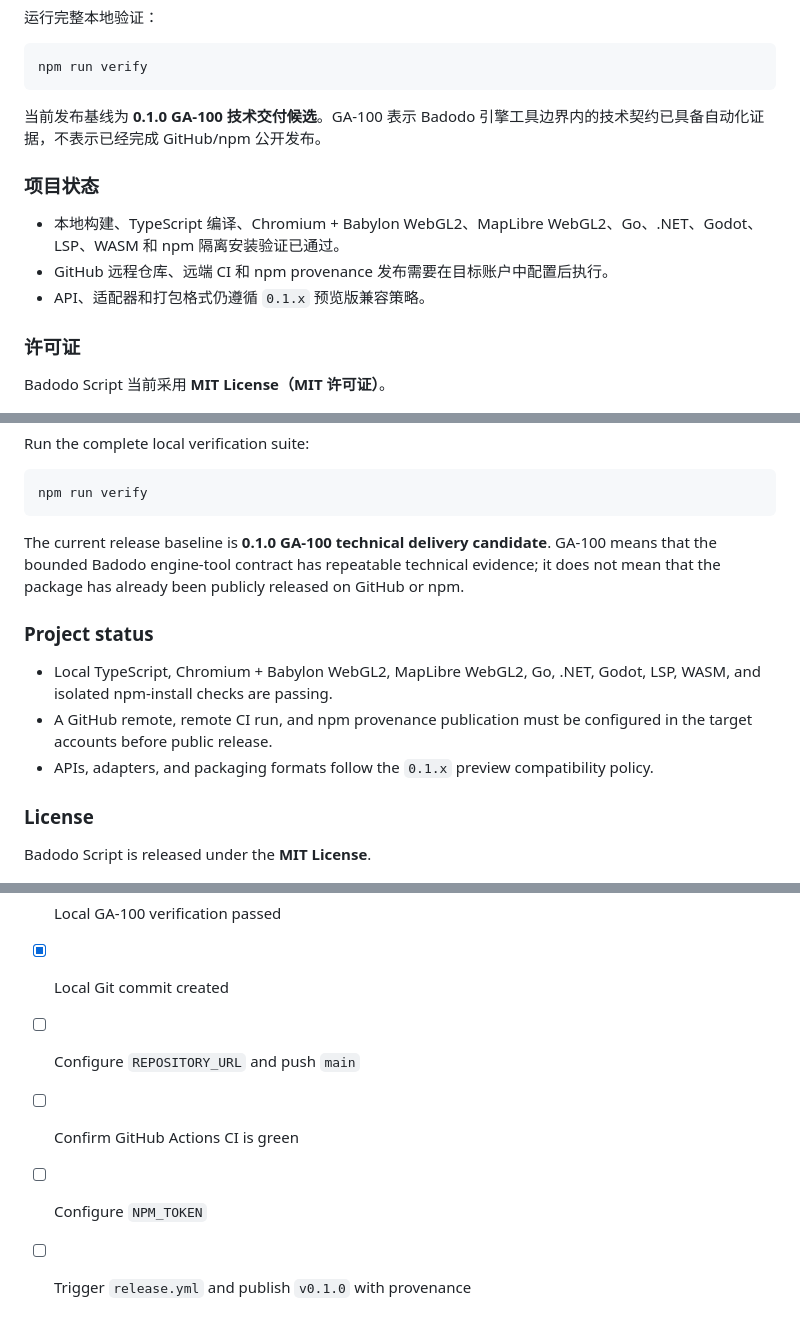
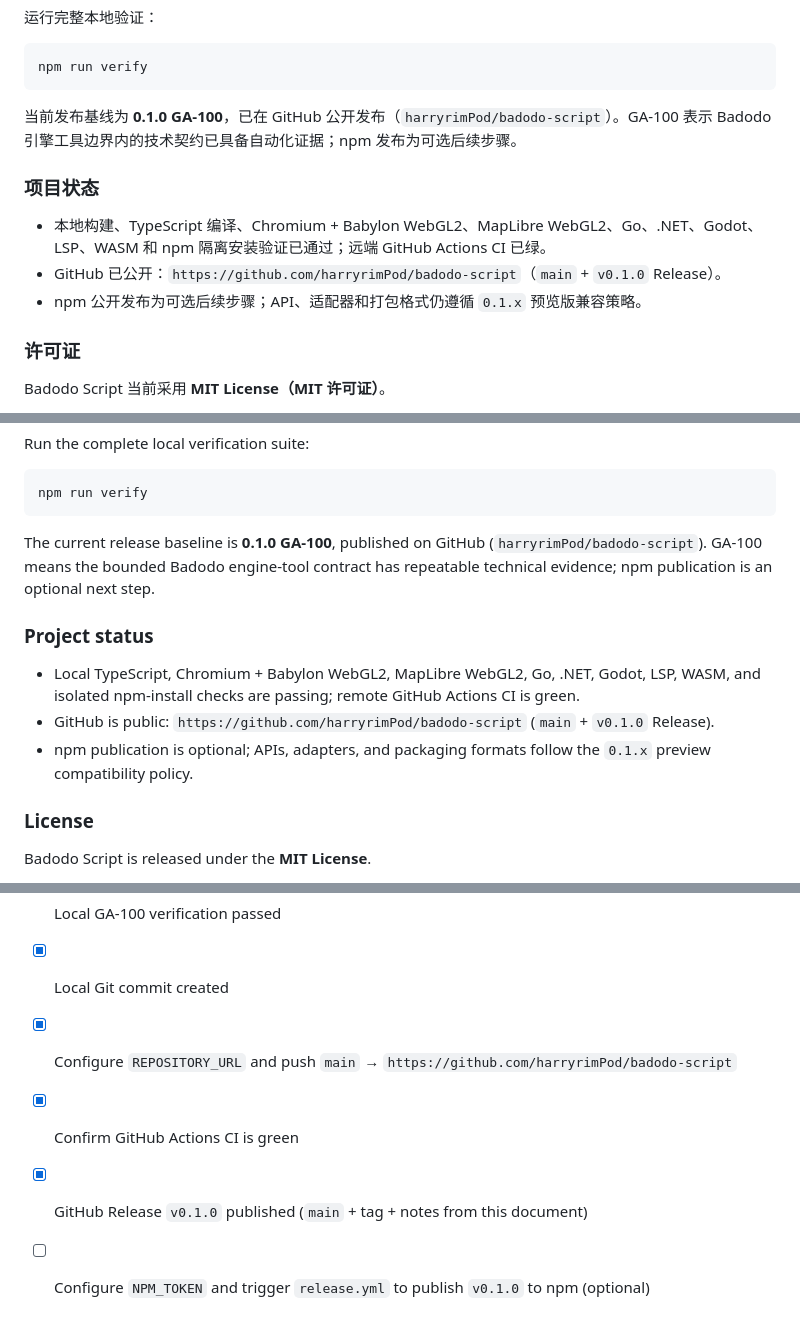
Before and after one commit to harryrimPod/badodo-script, a Markdown page: GITHUB_RELEASE.md, 3 parts joined by grey strips. Drawn GitHub-style.

Commit message:
docs: mark GitHub GA-100 release as published, npm as optional

````diff
--- a/GITHUB_RELEASE.md
+++ b/GITHUB_RELEASE.md
@@ -54,13 +54,13 @@ npx bds compile examples/animate.bds -o examples/animate.ts
 npm run verify
 ```
 
-当前发布基线为 **0.1.0 GA-100 技术交付候选**。GA-100 表示 Badodo 引擎工具边界内的技术契约已具备自动化证据，不表示已经完成 GitHub/npm 公开发布。
+当前发布基线为 **0.1.0 GA-100**，已在 GitHub 公开发布（`harryrimPod/badodo-script`）。GA-100 表示 Badodo 引擎工具边界内的技术契约已具备自动化证据；npm 发布为可选后续步骤。
 
 ### 项目状态
 
-- 本地构建、TypeScript 编译、Chromium + Babylon WebGL2、MapLibre WebGL2、Go、.NET、Godot、LSP、WASM 和 npm 隔离安装验证已通过。
-- GitHub 远程仓库、远端 CI 和 npm provenance 发布需要在目标账户中配置后执行。
-- API、适配器和打包格式仍遵循 `0.1.x` 预览版兼容策略。
+- 本地构建、TypeScript 编译、Chromium + Babylon WebGL2、MapLibre WebGL2、Go、.NET、Godot、LSP、WASM 和 npm 隔离安装验证已通过；远端 GitHub Actions CI 已绿。
+- GitHub 已公开：`https://github.com/harryrimPod/badodo-script`（`main` + `v0.1.0` Release）。
+- npm 公开发布为可选后续步骤；API、适配器和打包格式仍遵循 `0.1.x` 预览版兼容策略。
 
 ### 许可证
 
@@ -123,13 +123,13 @@ Run the complete local verification suite:
 npm run verify
 ```
 
-The current release baseline is **0.1.0 GA-100 technical delivery candidate**. GA-100 means that the bounded Badodo engine-tool contract has repeatable technical evidence; it does not mean that the package has already been publicly released on GitHub or npm.
+The current release baseline is **0.1.0 GA-100**, published on GitHub (`harryrimPod/badodo-script`). GA-100 means the bounded Badodo engine-tool contract has repeatable technical evidence; npm publication is an optional next step.
 
 ### Project status
 
-- Local TypeScript, Chromium + Babylon WebGL2, MapLibre WebGL2, Go, .NET, Godot, LSP, WASM, and isolated npm-install checks are passing.
-- A GitHub remote, remote CI run, and npm provenance publication must be configured in the target accounts before public release.
-- APIs, adapters, and packaging formats follow the `0.1.x` preview compatibility policy.
+- Local TypeScript, Chromium + Babylon WebGL2, MapLibre WebGL2, Go, .NET, Godot, LSP, WASM, and isolated npm-install checks are passing; remote GitHub Actions CI is green.
+- GitHub is public: `https://github.com/harryrimPod/badodo-script` (`main` + `v0.1.0` Release).
+- npm publication is optional; APIs, adapters, and packaging formats follow the `0.1.x` preview compatibility policy.
 
 ### License
 
@@ -157,7 +157,7 @@ Babylon.js, MapLibre GL JS, TypeScript, Playwright, esbuild, WABT, and other thi
 - [x] Package metadata and `CHANGELOG.md` present
 - [x] Local GA-100 verification passed
 - [x] Local Git commit created
-- [ ] Configure `REPOSITORY_URL` and push `main`
-- [ ] Confirm GitHub Actions CI is green
-- [ ] Configure `NPM_TOKEN`
-- [ ] Trigger `release.yml` and publish `v0.1.0` with provenance
+- [x] Configure `REPOSITORY_URL` and push `main` → `https://github.com/harryrimPod/badodo-script`
+- [x] Confirm GitHub Actions CI is green
+- [x] GitHub Release `v0.1.0` published (`main` + tag + notes from this document)
+- [ ] Configure `NPM_TOKEN` and trigger `release.yml` to publish `v0.1.0` to npm (optional)
````
